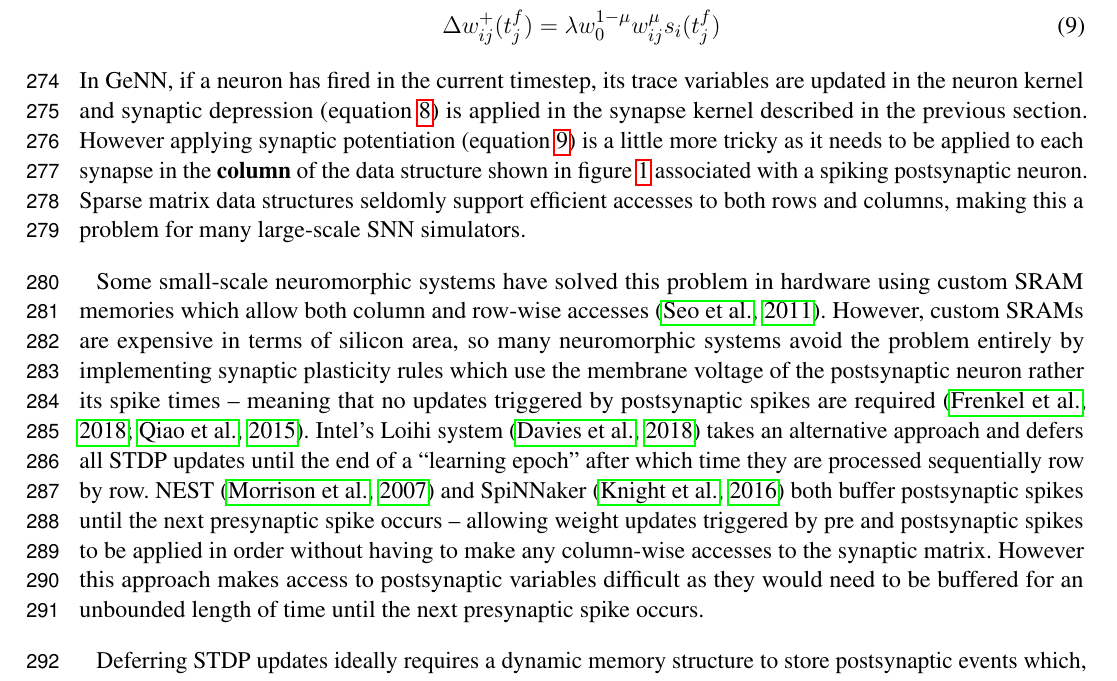
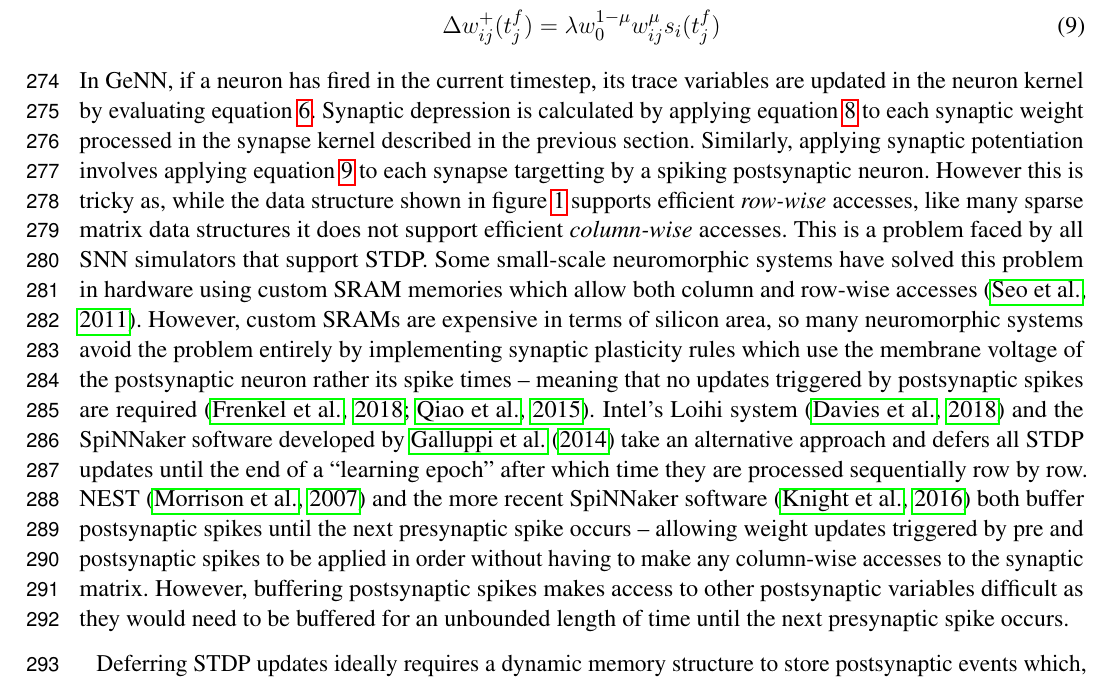
Before and after one commit to BrainsOnBoard/frontiers_genn_paper, a LaTeX document (frontiers_genn.tex): part of page 8 of 22, cut so that both start at the same text. Compiled offline with pdfLaTeX.

Commit message:
Hopefully improved method about STDP - also included Galuppi 2014 as an example of a epoch-based approach

```diff
--- a/frontiers_genn.tex
+++ b/frontiers_genn.tex
@@ -289,15 +289,16 @@ These traces are then used to calculate the magnitude of $\Delta w_{ij}$ when a
   \Delta w_{ij}^{+}(t_{j}^{f}) & = \lambda w_{0}^{1-\mu} w_{ij}^{\mu} s_{i}(t_{j}^{f})\label{eq:stdp_update_post_pair}
 \end{align}
 %
-In GeNN, if a neuron has fired in the current timestep, its trace variables are updated in the neuron kernel and synaptic depression (equation~\ref{eq:stdp_update_pre_pair}) is applied in the synapse kernel described in the previous section.
-However applying synaptic potentiation (equation~\ref{eq:stdp_update_post_pair}) is a little more tricky as it needs to be applied to each synapse in the \textbf{column} of the data structure shown in figure~\ref{fig:ragged_matrix} associated with a spiking postsynaptic neuron.
-Sparse matrix data structures seldomly support efficient accesses to both rows and columns, making this a problem for many large-scale SNN simulators.
-
+In GeNN, if a neuron has fired in the current timestep, its trace variables are updated in the neuron kernel by evaluating equation~\ref{eq:stdp_trace}.
+Synaptic depression is calculated by applying equation~\ref{eq:stdp_update_pre_pair} to each synaptic weight processed in the synapse kernel described in the previous section.
+Similarly, applying synaptic potentiation involves applying equation~\ref{eq:stdp_update_post_pair} to each synapse targetting by a spiking postsynaptic neuron.
+However this is tricky as, while the data structure shown in figure~\ref{fig:ragged_matrix} supports efficient \textit{row-wise} accesses, like many sparse matrix data structures it does not support efficient \textit{column-wise} accesses.
+This is a problem faced by all SNN simulators that support STDP.
 Some small-scale neuromorphic systems have solved this problem in hardware using custom SRAM memories which allow both column and row-wise accesses~\citep{Seo2011}.
 However, custom SRAMs are expensive in terms of silicon area, so many neuromorphic systems avoid the problem entirely by implementing synaptic plasticity rules which use the membrane voltage of the postsynaptic neuron rather its spike times -- meaning that  no updates triggered by postsynaptic spikes are required~\citep{Frenkel2018,Qiao2015}.
-Intel's Loihi system~\citep{Davies2018} takes an alternative approach and defers all STDP updates until the end of a ``learning epoch'' after which time they are processed sequentially row by row.
-NEST~\citep{Morrison2007} and SpiNNaker~\citep{Knight2016} both buffer postsynaptic spikes until the next presynaptic spike occurs -- allowing weight updates triggered by pre and postsynaptic spikes to be applied in order without having to make any column-wise accesses to the synaptic matrix.
-However this approach makes access to postsynaptic variables difficult as they would need to be buffered for an unbounded length of time until the next presynaptic spike occurs.
+Intel's Loihi system~\citep{Davies2018} and the SpiNNaker software developed by \citet{Galluppi2014a} take an alternative approach and defers all STDP updates until the end of a ``learning epoch'' after which time they are processed sequentially row by row.
+NEST~\citep{Morrison2007} and the more recent SpiNNaker software~\citep{Knight2016} both buffer postsynaptic spikes until the next presynaptic spike occurs -- allowing weight updates triggered by pre and postsynaptic spikes to be applied in order without having to make any column-wise accesses to the synaptic matrix.
+However, buffering postsynaptic spikes makes access to other postsynaptic variables difficult as they would need to be buffered for an unbounded length of time until the next presynaptic spike occurs.
 
 Deferring STDP updates ideally requires a dynamic memory structure to store postsynaptic events which, when combined with the need to search through this data structure for events to apply, mean that this approach does not appear to be well-suited for GPU implementation.
 Furthermore, GeNN aims to support a wide range of synaptic plasticity rules with full access to pre and postsynaptic neuron variables.
```
Also changed, not shown: frontiers_genn.bib (+12 -0 lines).
